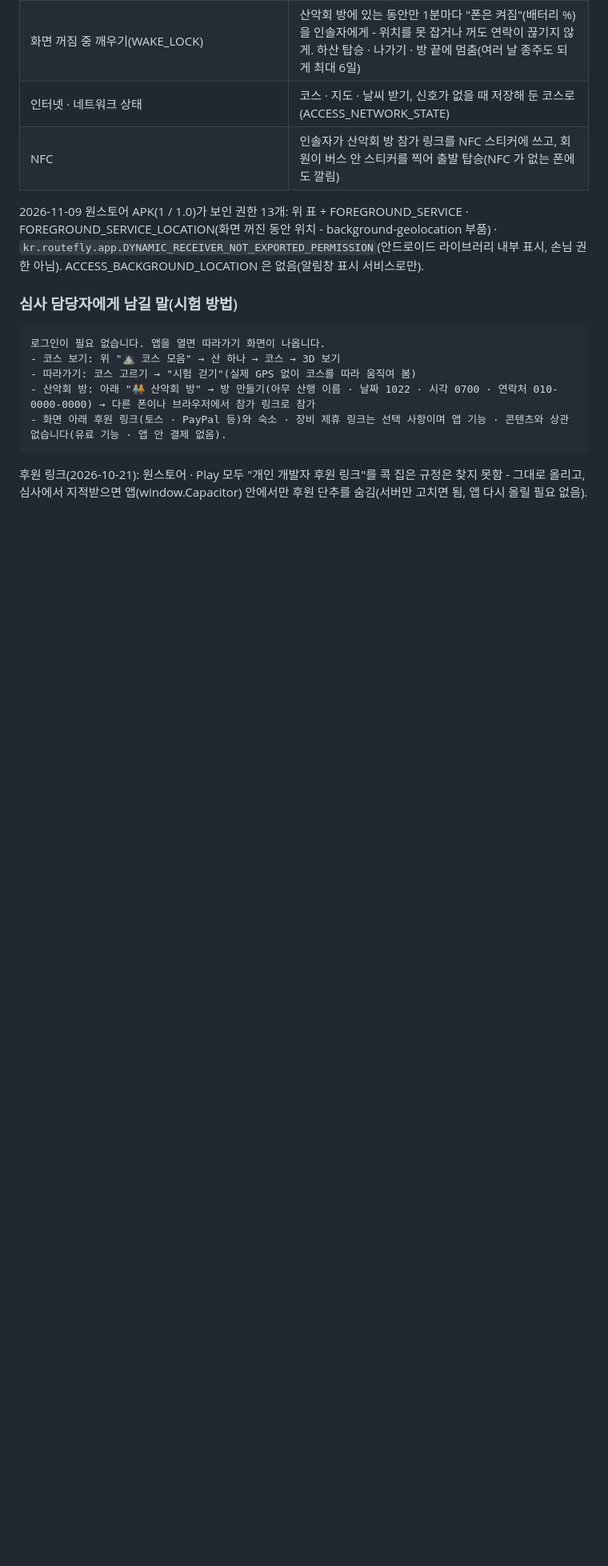
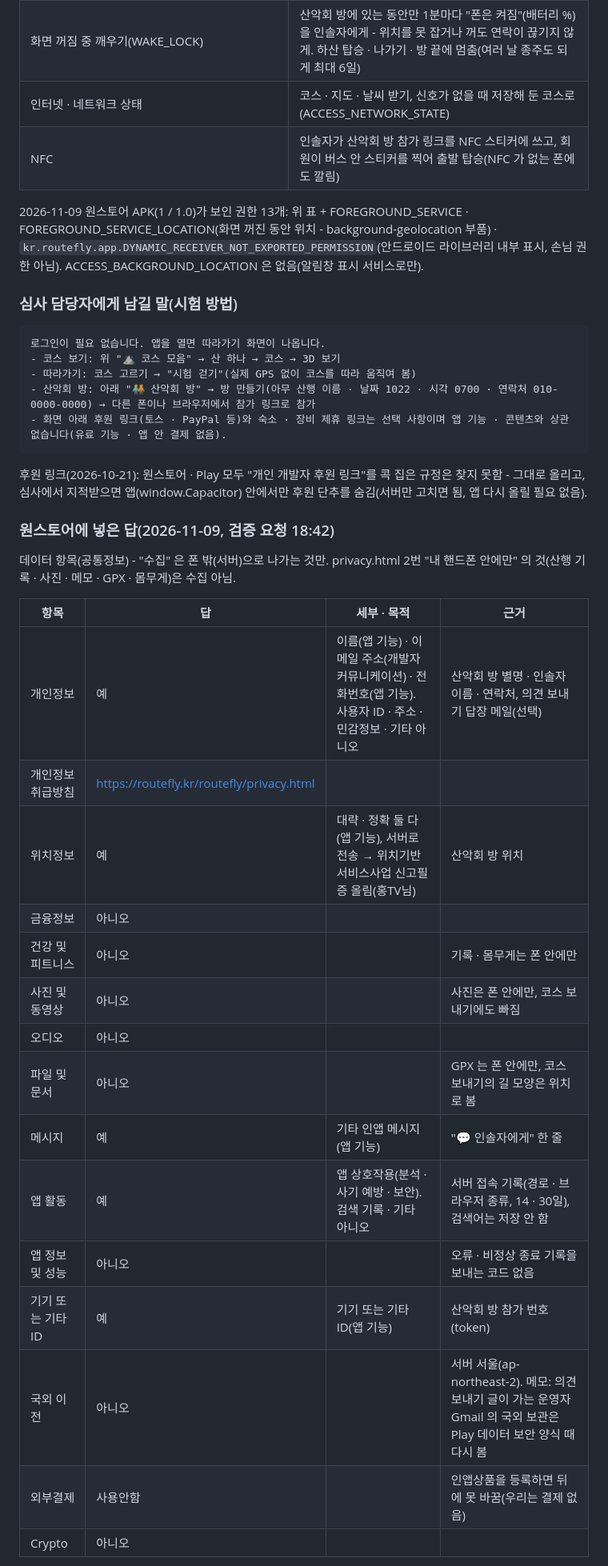
Before and after one commit to chogilhong/routefly, a Markdown page: docs/store-onestore.md, the part around one of its changes. Shown at 80% size. Drawn GitHub-style; blank space fills up the shorter version.

```diff
--- a/docs/store-onestore.md
+++ b/docs/store-onestore.md
@@ -104,3 +104,25 @@ routefly 는 등산 · 걷기 · 자전거 코스를 3D 지형 위로 날아가
 
 후원 링크(2026-10-21): 원스토어 · Play 모두 "개인 개발자 후원 링크"를 콕 집은 규정은 찾지 못함 - 그대로 올리고, 심사에서 지적받으면 앱(window.Capacitor) 안에서만 후원 단추를 숨김(서버만 고치면 됨, 앱 다시 올릴 필요 없음).
 
+### 원스토어에 넣은 답(2026-11-09, 검증 요청 18:42)
+
+데이터 항목(공통정보) - "수집" 은 폰 밖(서버)으로 나가는 것만. privacy.html 2번 "내 핸드폰 안에만" 의 것(산행 기록 · 사진 · 메모 · GPX · 몸무게)은 수집 아님.
+
+| 항목 | 답 | 세부 · 목적 | 근거 |
+|---|---|---|---|
+| 개인정보 | 예 | 이름(앱 기능) · 이메일 주소(개발자 커뮤니케이션) · 전화번호(앱 기능). 사용자 ID · 주소 · 민감정보 · 기타 아니오 | 산악회 방 별명 · 인솔자 이름 · 연락처, 의견 보내기 답장 메일(선택) |
+| 개인정보 취급방침 | https://routefly.kr/routefly/privacy.html | | |
+| 위치정보 | 예 | 대략 · 정확 둘 다(앱 기능), 서버로 전송 → 위치기반서비스사업 신고필증 올림(홍TV님) | 산악회 방 위치 |
+| 금융정보 | 아니오 | | |
+| 건강 및 피트니스 | 아니오 | | 기록 · 몸무게는 폰 안에만 |
+| 사진 및 동영상 | 아니오 | | 사진은 폰 안에만, 코스 보내기에도 빠짐 |
+| 오디오 | 아니오 | | |
+| 파일 및 문서 | 아니오 | | GPX 는 폰 안에만, 코스 보내기의 길 모양은 위치로 봄 |
+| 메시지 | 예 | 기타 인앱 메시지(앱 기능) | "💬 인솔자에게" 한 줄 |
+| 앱 활동 | 예 | 앱 상호작용(분석 · 사기 예방 · 보안). 검색 기록 · 기타 아니오 | 서버 접속 기록(경로 · 브라우저 종류, 14 · 30일), 검색어는 저장 안 함 |
+| 앱 정보 및 성능 | 아니오 | | 오류 · 비정상 종료 기록을 보내는 코드 없음 |
+| 기기 또는 기타 ID | 예 | 기기 또는 기타 ID(앱 기능) | 산악회 방 참가 번호(token) |
+| 국외 이전 | 아니오 | | 서버 서울(ap-northeast-2). 메모: 의견 보내기 글이 가는 운영자 Gmail 의 국외 보관은 Play 데이터 보안 양식 때 다시 봄 |
+| 외부결제 | 사용안함 | | 인앱상품을 등록하면 뒤에 못 바꿈(우리는 결제 없음) |
+| Crypto | 아니오 | | |
+
```
Also changed, not shown: other parts of docs/store-onestore.md (+24 -1 lines).
